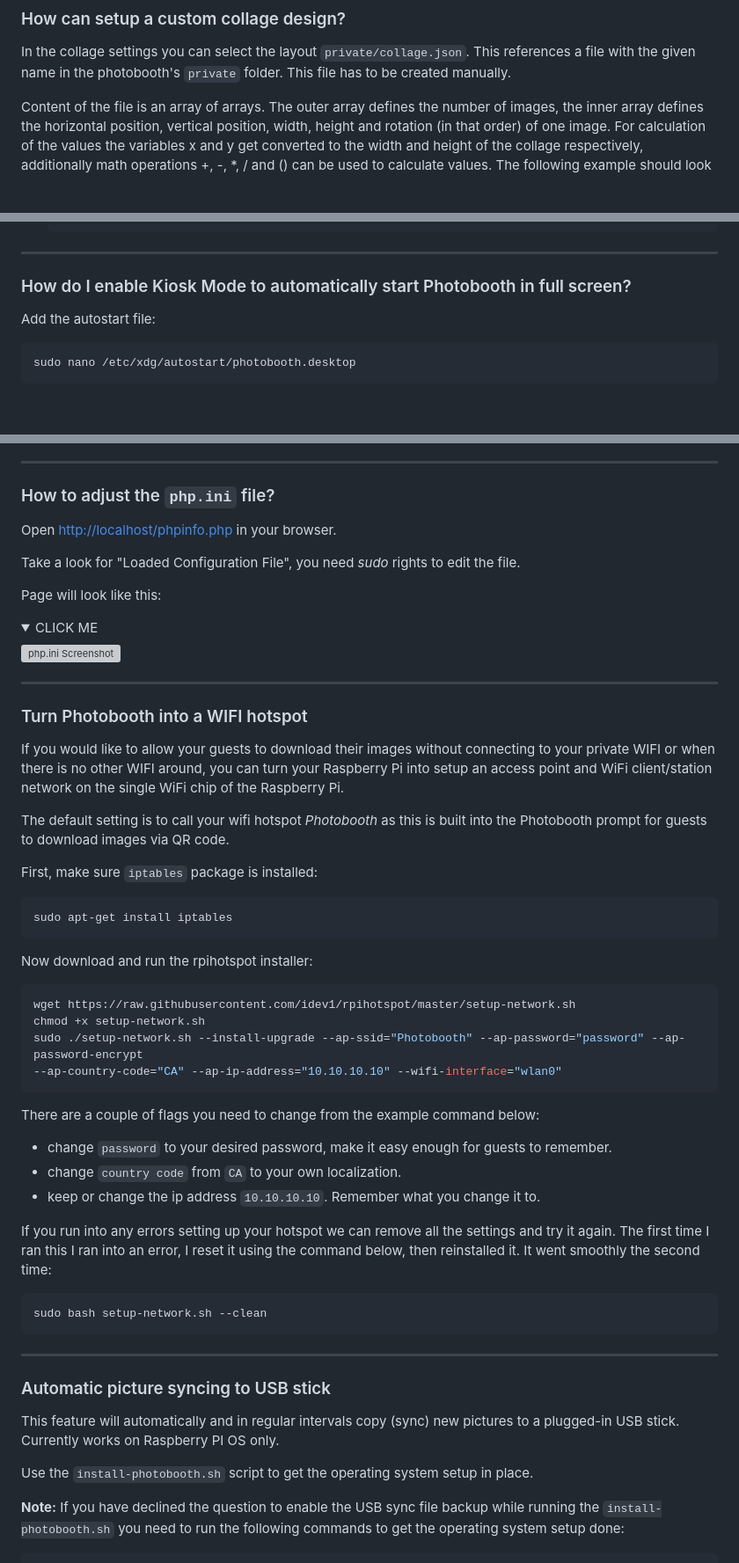
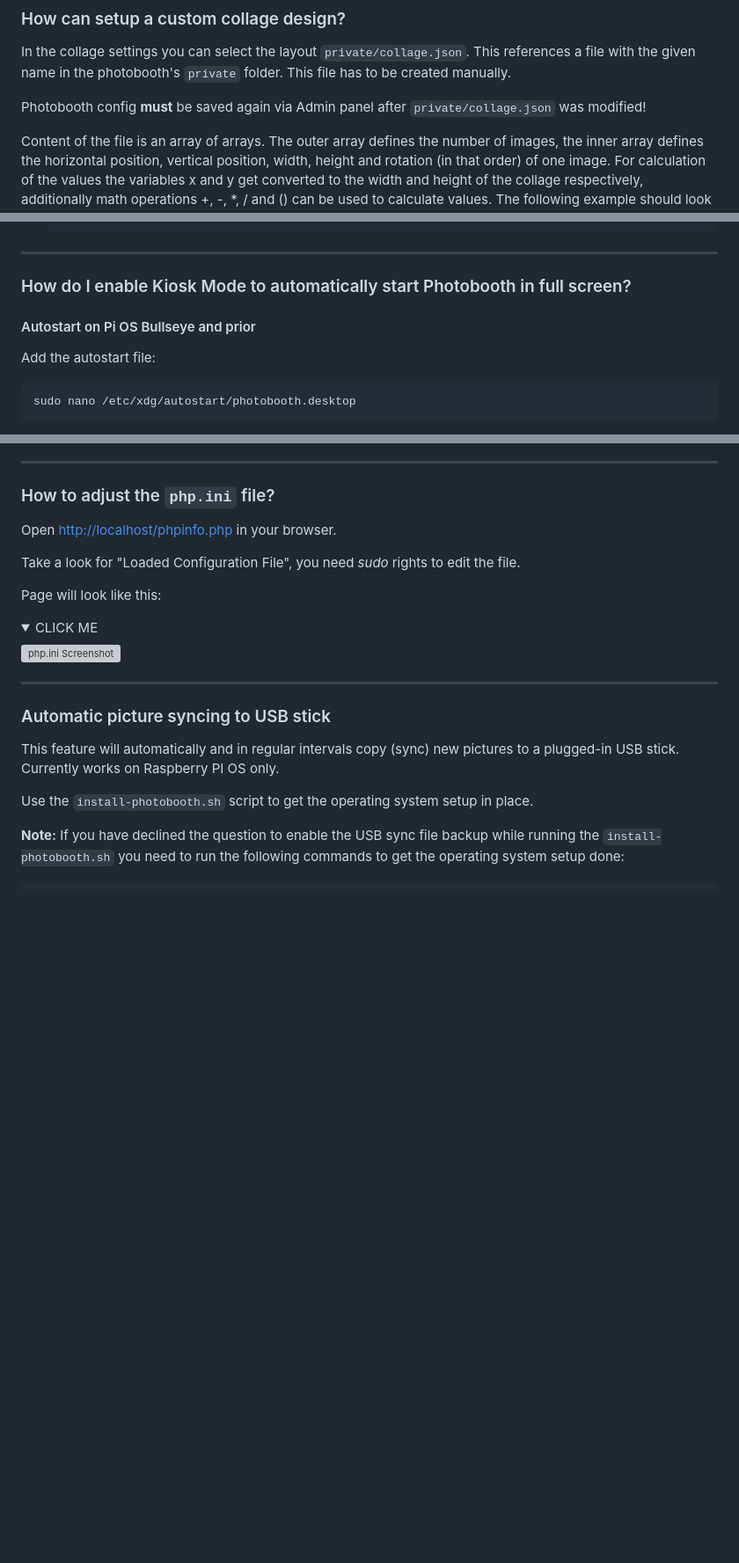
Before and after one commit to PhotoboothProject/photobooth, a Markdown page: faq/faq.md, 3 parts joined by grey strips. Shown at 88% size. Drawn GitHub-style; folded sections open; blank space fills up the shorter version; grey boxes are pictures that could not be loaded.

````diff
--- a/faq/faq.md
+++ b/faq/faq.md
@@ -112,6 +112,8 @@ Open [http://localhost/test/collage.php](http://localhost/test/collage.php) in y
 ### How can setup a custom collage design?
 
 In the collage settings you can select the layout `private/collage.json`. This references a file with the given name in the photobooth's `private` folder. This file has to be created manually.
+
+Photobooth config **must** be saved again via Admin panel after `private/collage.json` was modified!
 
 Content of the file is an array of arrays. The outer array defines the number of images, the inner array defines the horizontal position, vertical position, width, height and rotation (in that order) of one image.
 For calculation of the values the variables x and y get converted to the width and height of the collage respectively, additionally math operations +, -, *, / and () can be used to calculate values.
@@ -455,6 +503,7 @@ These trigger URLs can be used for example with [myStrom WiFi Buttons](https://m
 
 ### How do I enable Kiosk Mode to automatically start Photobooth in full screen?
 
+#### Autostart on Pi OS Bullseye and prior
 Add the autostart file:
 
 ```sh
@@ -809,42 +869,6 @@ Page will look like this:
 <details><summary>CLICK ME</summary>
 <img src="../resources/img/faq/php-ini.png" alt="php.ini Screenshot">
 </details>
-
----
-
-### Turn Photobooth into a WIFI hotspot
-
-If you would like to allow your guests to download their images without connecting to your private WIFI or when there is no other WIFI around, you can turn your Raspberry Pi into setup an access point and WiFi client/station network on the single WiFi chip of the Raspberry Pi.
-
-The default setting is to call your wifi hotspot *Photobooth* as this is built into the Photobooth prompt for guests to download images via QR code.
-
-First, make sure `iptables` package is installed:
-
-```sh
-sudo apt-get install iptables
-```
-
-Now download and run the rpihotspot installer:
-
-```sh
-wget https://raw.githubusercontent.com/idev1/rpihotspot/master/setup-network.sh
-chmod +x setup-network.sh
-sudo ./setup-network.sh --install-upgrade --ap-ssid="Photobooth" --ap-password="password" --ap-password-encrypt
---ap-country-code="CA" --ap-ip-address="10.10.10.10" --wifi-interface="wlan0"
-```
-
-There are a couple of flags you need to change from the example command below:
-
- - change `password` to your desired password, make it easy enough for guests to remember.
- - change `country code` from `CA` to your own localization.
- - keep or change the ip address `10.10.10.10`. Remember what you change it to.
-
-
-If you run into any errors setting up your hotspot we can remove all the settings and try it again. The first time I ran this I ran into an error, I reset it using the command below, then reinstalled it. It went smoothly the second time:
-
-```sh
-sudo bash setup-network.sh --clean
-```
 
 ---
 
````
Also changed, not shown: other parts of faq/faq.md (+58 -1 lines).
